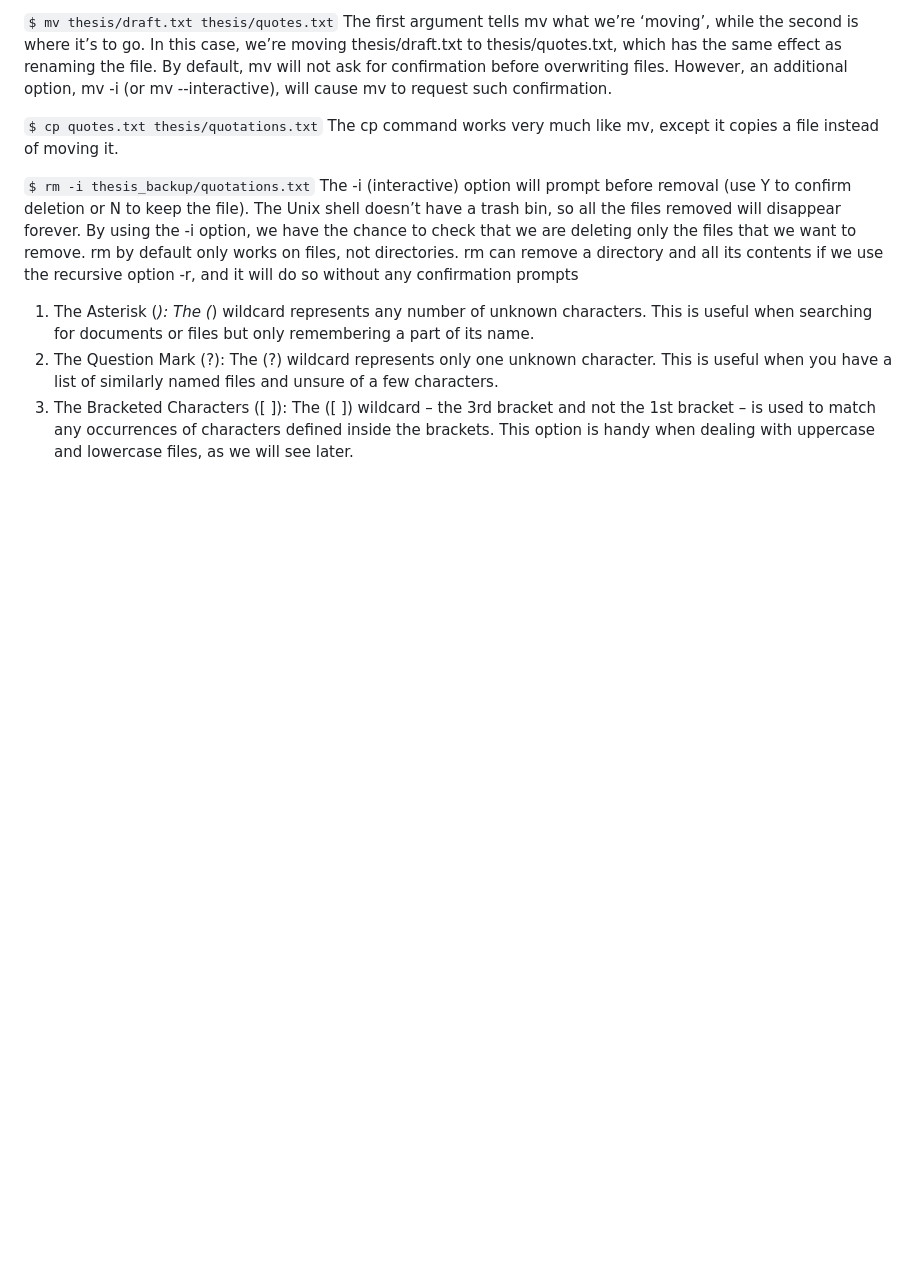
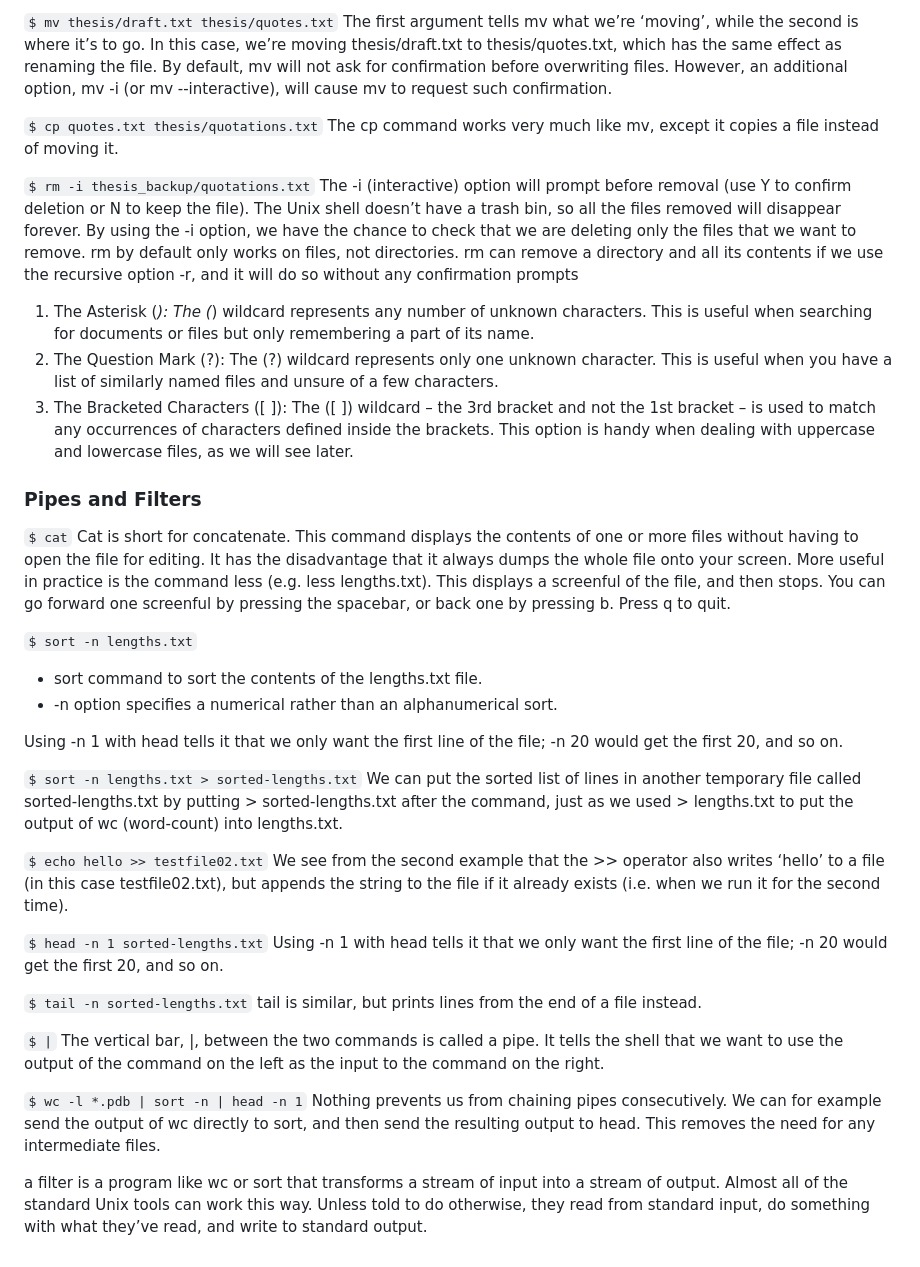
Before and after one commit to RhysPrograms/JavaScript-From-Zero-to-Expert, a Markdown page: TheOdinProject/COMMAND-LINE.md, the part around the change. Rendered like a GitHub page; blank space fills up the shorter version.

Commit message:
ODIN-1: Pipes & Filters (Notes)

```diff
--- a/TheOdinProject/devnotes.md
+++ b/TheOdinProject/COMMAND-LINE.md
@@ -68,3 +68,34 @@ The -i (interactive) option will prompt before removal (use Y to confirm deletio
 1. The Asterisk (*): The (*) wildcard represents any number of unknown characters. This is useful when searching for documents or files but only remembering a part of its name.
 2. The Question Mark (?): The (?) wildcard represents only one unknown character. This is useful when you have a list of similarly named files and unsure of a few characters.
 3. The Bracketed Characters ([ ]): The ([ ]) wildcard – the 3rd bracket and not the 1st bracket – is used to match any occurrences of characters defined inside the brackets. This option is handy when dealing with uppercase and lowercase files, as we will see later.
+
+### Pipes and Filters
+
+`$ cat`
+Cat is short for concatenate. This command displays the contents of one or more files without having to open the file for editing. It has the disadvantage that it always dumps the whole file onto your screen. More useful in practice is the command less (e.g. less lengths.txt). This displays a screenful of the file, and then stops. You can go forward one screenful by pressing the spacebar, or back one by pressing b. Press q to quit.
+
+`$ sort -n lengths.txt`
+- sort command to sort the contents of the lengths.txt file.
+- -n option specifies a numerical rather than an alphanumerical sort.
+
+Using -n 1 with head tells it that we only want the first line of the file; -n 20 would get the first 20, and so on.
+
+`$ sort -n lengths.txt > sorted-lengths.txt`
+We can put the sorted list of lines in another temporary file called sorted-lengths.txt by putting > sorted-lengths.txt after the command, just as we used > lengths.txt to put the output of wc (word-count) into lengths.txt.
+
+`$ echo hello >> testfile02.txt`
+We see from the second example that the >> operator also writes ‘hello’ to a file (in this case testfile02.txt), but appends the string to the file if it already exists (i.e. when we run it for the second time).
+
+`$ head -n 1 sorted-lengths.txt`
+Using -n 1 with head tells it that we only want the first line of the file; -n 20 would get the first 20, and so on.
+
+`$ tail -n sorted-lengths.txt`
+tail is similar, but prints lines from the end of a file instead.
+
+`$ |`
+The vertical bar, |, between the two commands is called a pipe. It tells the shell that we want to use the output of the command on the left as the input to the command on the right.
+
+`$ wc -l *.pdb | sort -n | head -n 1`
+Nothing prevents us from chaining pipes consecutively. We can for example send the output of wc directly to sort, and then send the resulting output to head. This removes the need for any intermediate files.
+
+a filter is a program like wc or sort that transforms a stream of input into a stream of output. Almost all of the standard Unix tools can work this way. Unless told to do otherwise, they read from standard input, do something with what they’ve read, and write to standard output.
```
